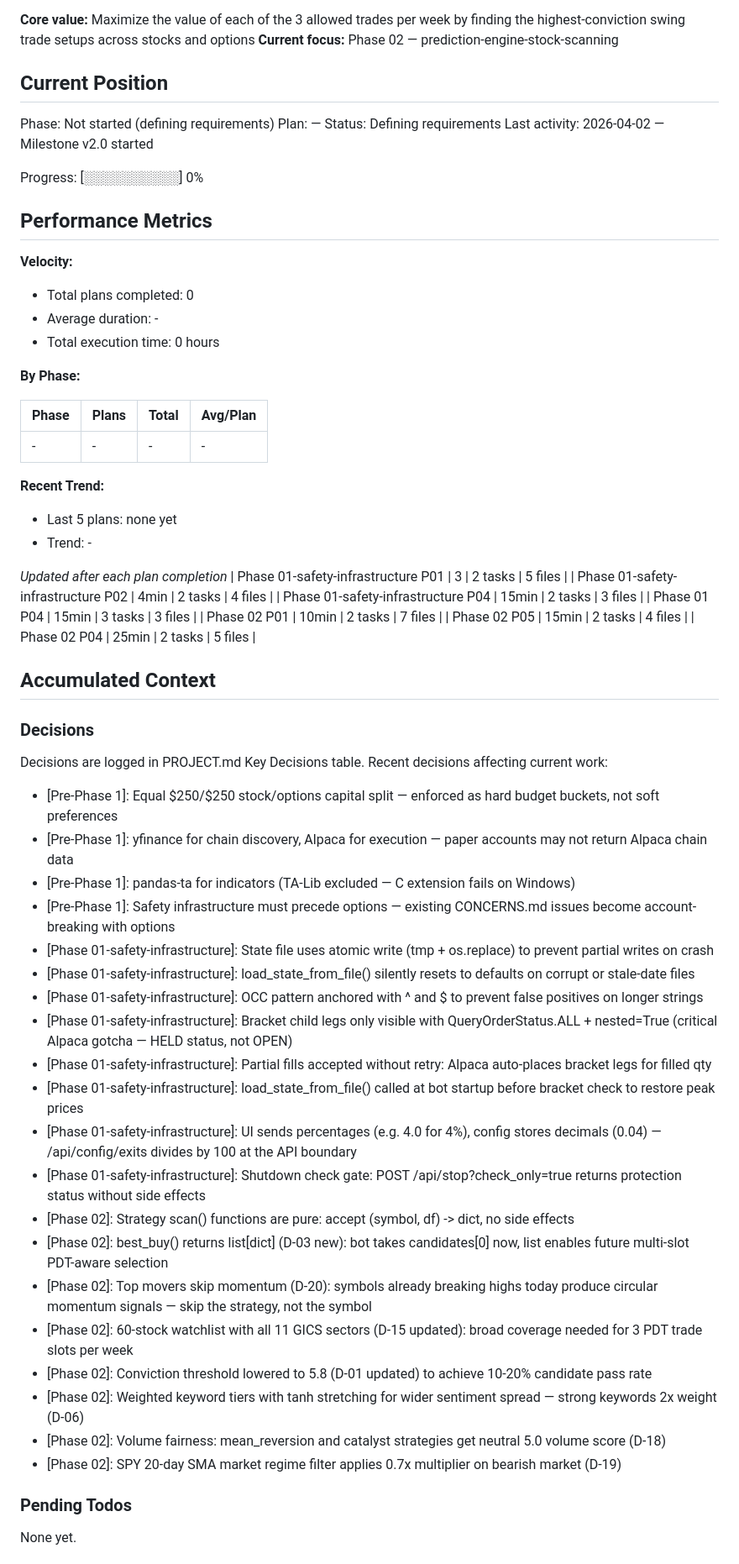
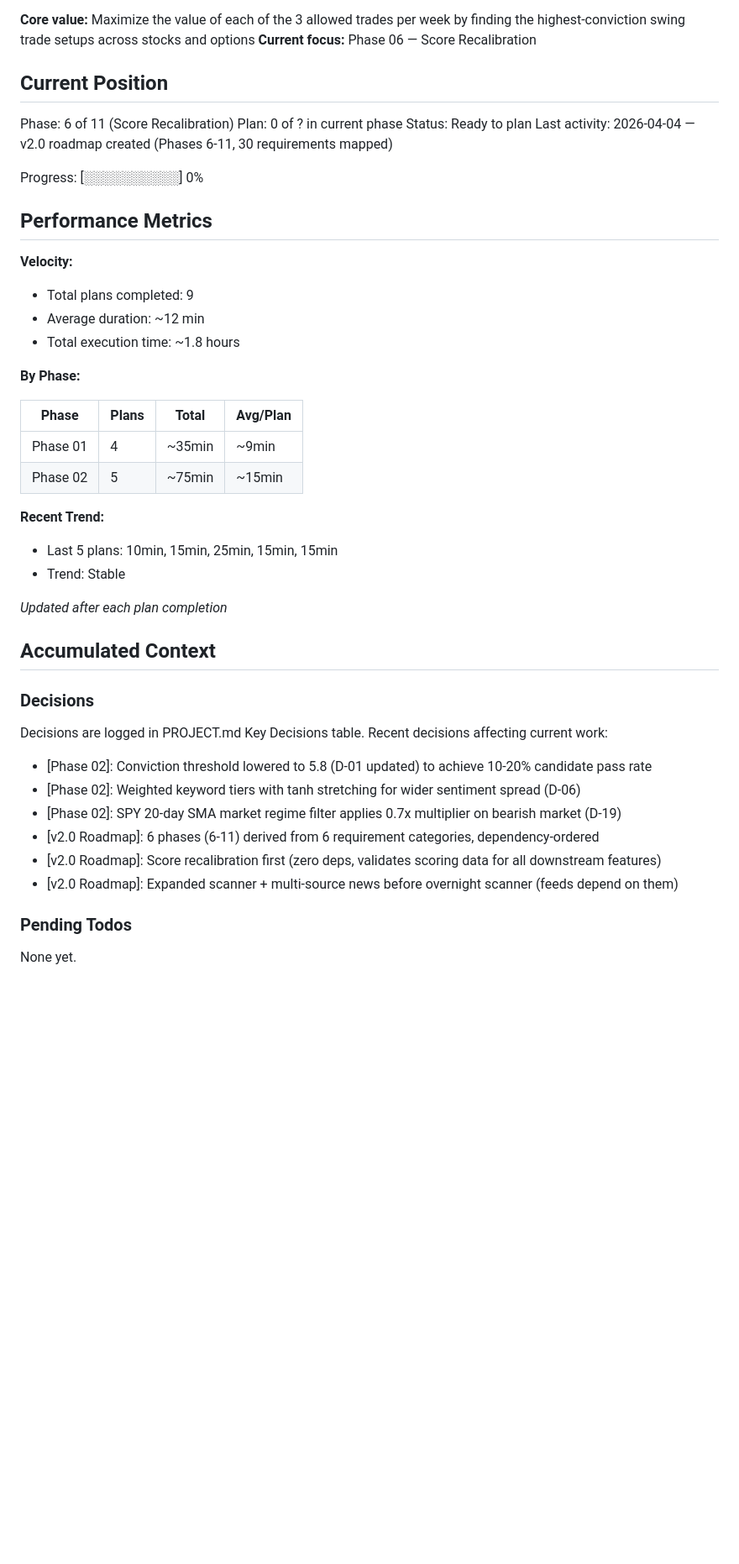
Before and after one commit to Ozy0121/trading-bot, a Markdown page: .planning/STATE.md, the part around one of its changes. Shown at 84% size. Rendered like a GitHub page; blank space fills up the shorter version.

Commit message:
docs(state): record phase 6 context session

```diff
--- a/.planning/STATE.md
+++ b/.planning/STATE.md
@@ -22,13 +22,13 @@ See: .planning/PROJECT.md (updated 2026-03-27)
 
 **Core value:** Maximize the value of each of the 3 allowed trades per week by finding the highest-conviction swing trade setups across stocks and options
-**Current focus:** Phase 02 — prediction-engine-stock-scanning
+**Current focus:** Phase 06 — Score Recalibration
 
 ## Current Position
 
-Phase: Not started (defining requirements)
-Plan: —
-Status: Defining requirements
-Last activity: 2026-04-02 — Milestone v2.0 started
+Phase: 6 of 11 (Score Recalibration)
+Plan: 0 of ? in current phase
+Status: Ready to plan
+Last activity: 2026-04-04 — v2.0 roadmap created (Phases 6-11, 30 requirements mapped)
 
 Progress: [░░░░░░░░░░] 0%
 
@@ -36,29 +36,23 @@ Progress: [░░░░░░░░░░] 0%
 
 **Velocity:**
 
-- Total plans completed: 0
-- Average duration: -
-- Total execution time: 0 hours
+- Total plans completed: 9
+- Average duration: ~12 min
+- Total execution time: ~1.8 hours
 
 **By Phase:**
 
 | Phase | Plans | Total | Avg/Plan |
 |-------|-------|-------|----------|
-| - | - | - | - |
+| Phase 01 | 4 | ~35min | ~9min |
+| Phase 02 | 5 | ~75min | ~15min |
 
 **Recent Trend:**
 
-- Last 5 plans: none yet
-- Trend: -
+- Last 5 plans: 10min, 15min, 25min, 15min, 15min
+- Trend: Stable
 
 *Updated after each plan completion*
-| Phase 01-safety-infrastructure P01 | 3 | 2 tasks | 5 files |
-| Phase 01-safety-infrastructure P02 | 4min | 2 tasks | 4 files |
-| Phase 01-safety-infrastructure P04 | 15min | 2 tasks | 3 files |
-| Phase 01 P04 | 15min | 3 tasks | 3 files |
-| Phase 02 P01 | 10min | 2 tasks | 7 files |
-| Phase 02 P05 | 15min | 2 tasks | 4 files |
-| Phase 02 P04 | 25min | 2 tasks | 5 files |
 
 ## Accumulated Context
 
@@ -67,26 +61,12 @@ Progress: [░░░░░░░░░░] 0%
 Decisions are logged in PROJECT.md Key Decisions table.
 Recent decisions affecting current work:
 
-- [Pre-Phase 1]: Equal $250/$250 stock/options capital split — enforced as hard budget buckets, not soft preferences
-- [Pre-Phase 1]: yfinance for chain discovery, Alpaca for execution — paper accounts may not return Alpaca chain data
-- [Pre-Phase 1]: pandas-ta for indicators (TA-Lib excluded — C extension fails on Windows)
-- [Pre-Phase 1]: Safety infrastructure must precede options — existing CONCERNS.md issues become account-breaking with options
-- [Phase 01-safety-infrastructure]: State file uses atomic write (tmp + os.replace) to prevent partial writes on crash
-- [Phase 01-safety-infrastructure]: load_state_from_file() silently resets to defaults on corrupt or stale-date files
-- [Phase 01-safety-infrastructure]: OCC pattern anchored with ^ and $ to prevent false positives on longer strings
-- [Phase 01-safety-infrastructure]: Bracket child legs only visible with QueryOrderStatus.ALL + nested=True (critical Alpaca gotcha — HELD status, not OPEN)
-- [Phase 01-safety-infrastructure]: Partial fills accepted without retry: Alpaca auto-places bracket legs for filled qty
-- [Phase 01-safety-infrastructure]: load_state_from_file() called at bot startup before bracket check to restore peak prices
-- [Phase 01-safety-infrastructure]: UI sends percentages (e.g. 4.0 for 4%), config stores decimals (0.04) — /api/config/exits divides by 100 at the API boundary
-- [Phase 01-safety-infrastructure]: Shutdown check gate: POST /api/stop?check_only=true returns protection status without side effects
-- [Phase 02]: Strategy scan() functions are pure: accept (symbol, df) -> dict, no side effects
-- [Phase 02]: best_buy() returns list[dict] (D-03 new): bot takes candidates[0] now, list enables future multi-slot PDT-aware selection
-- [Phase 02]: Top movers skip momentum (D-20): symbols already breaking highs today produce circular momentum signals — skip the strategy, not the symbol
-- [Phase 02]: 60-stock watchlist with all 11 GICS sectors (D-15 updated): broad coverage needed for 3 PDT trade slots per week
 - [Phase 02]: Conviction threshold lowered to 5.8 (D-01 updated) to achieve 10-20% candidate pass rate
-- [Phase 02]: Weighted keyword tiers with tanh stretching for wider sentiment spread — strong keywords 2x weight (D-06)
-- [Phase 02]: Volume fairness: mean_reversion and catalyst strategies get neutral 5.0 volume score (D-18)
+- [Phase 02]: Weighted keyword tiers with tanh stretching for wider sentiment spread (D-06)
 - [Phase 02]: SPY 20-day SMA market regime filter applies 0.7x multiplier on bearish market (D-19)
+- [v2.0 Roadmap]: 6 phases (6-11) derived from 6 requirement categories, dependency-ordered
+- [v2.0 Roadmap]: Score recalibration first (zero deps, validates scoring data for all downstream features)
+- [v2.0 Roadmap]: Expanded scanner + multi-source news before overnight scanner (feeds depend on them)
 
 ### Pending Todos
 
```
Also changed, not shown: other parts of .planning/STATE.md (+18 -16 lines).
